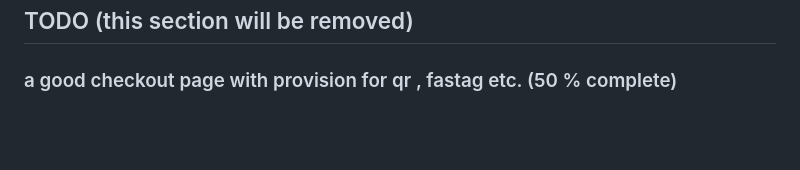
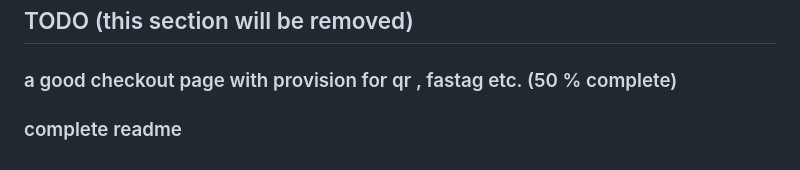
Before and after one commit to ak-junior3339/ParkX-Next-Generation-Smart-Parking-v2, a Markdown page: README.md, the part around the change. Drawn GitHub-style; blank space fills up the shorter version.

Commit message:
adding tasks in todo

```diff
--- a/README.md
+++ b/README.md
@@ -219,3 +219,4 @@ This project is licensed under the MIT License
 ## TODO (this section will be removed)
 
 ### a good checkout page with provision for qr , fastag etc. (50 % complete)
+### complete readme
```
